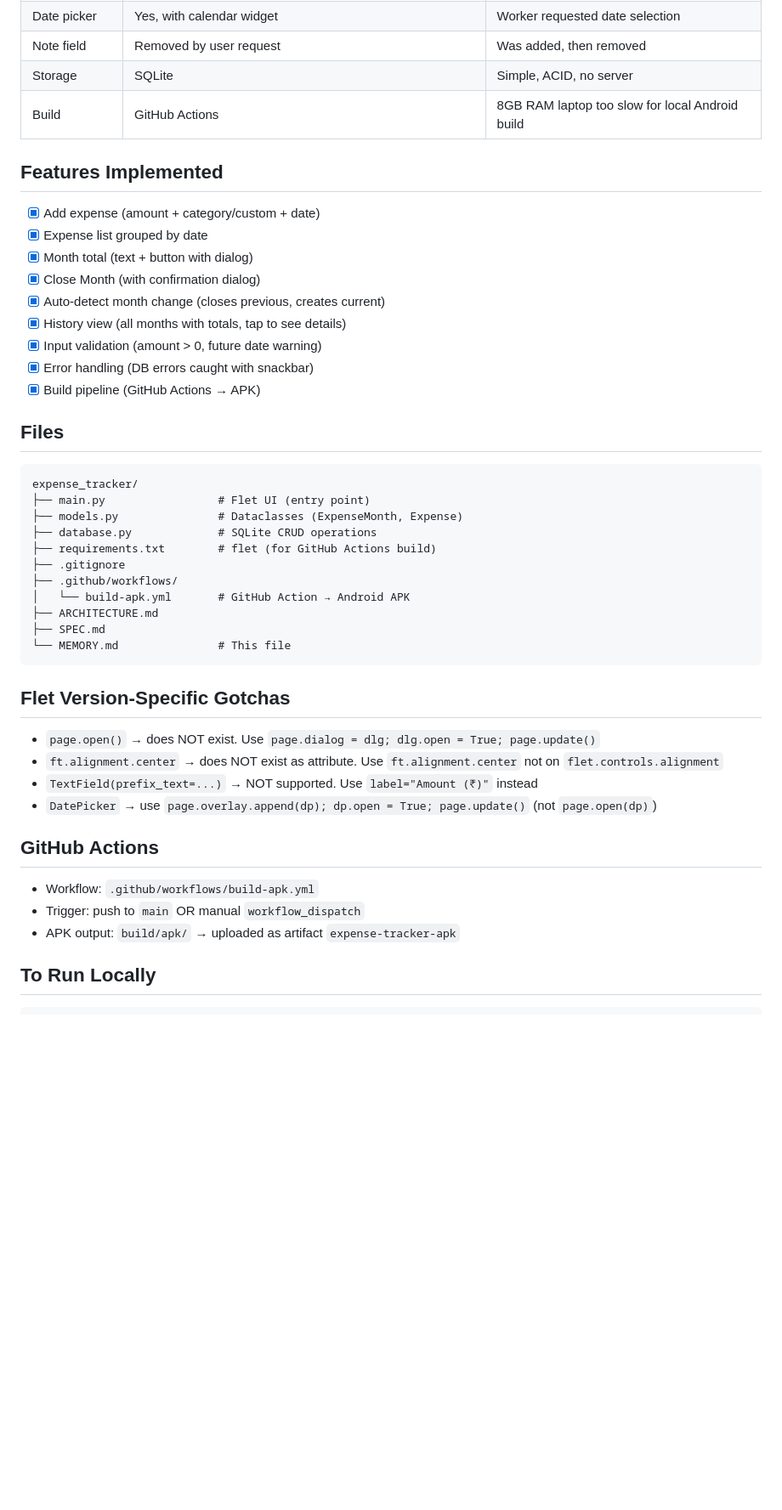
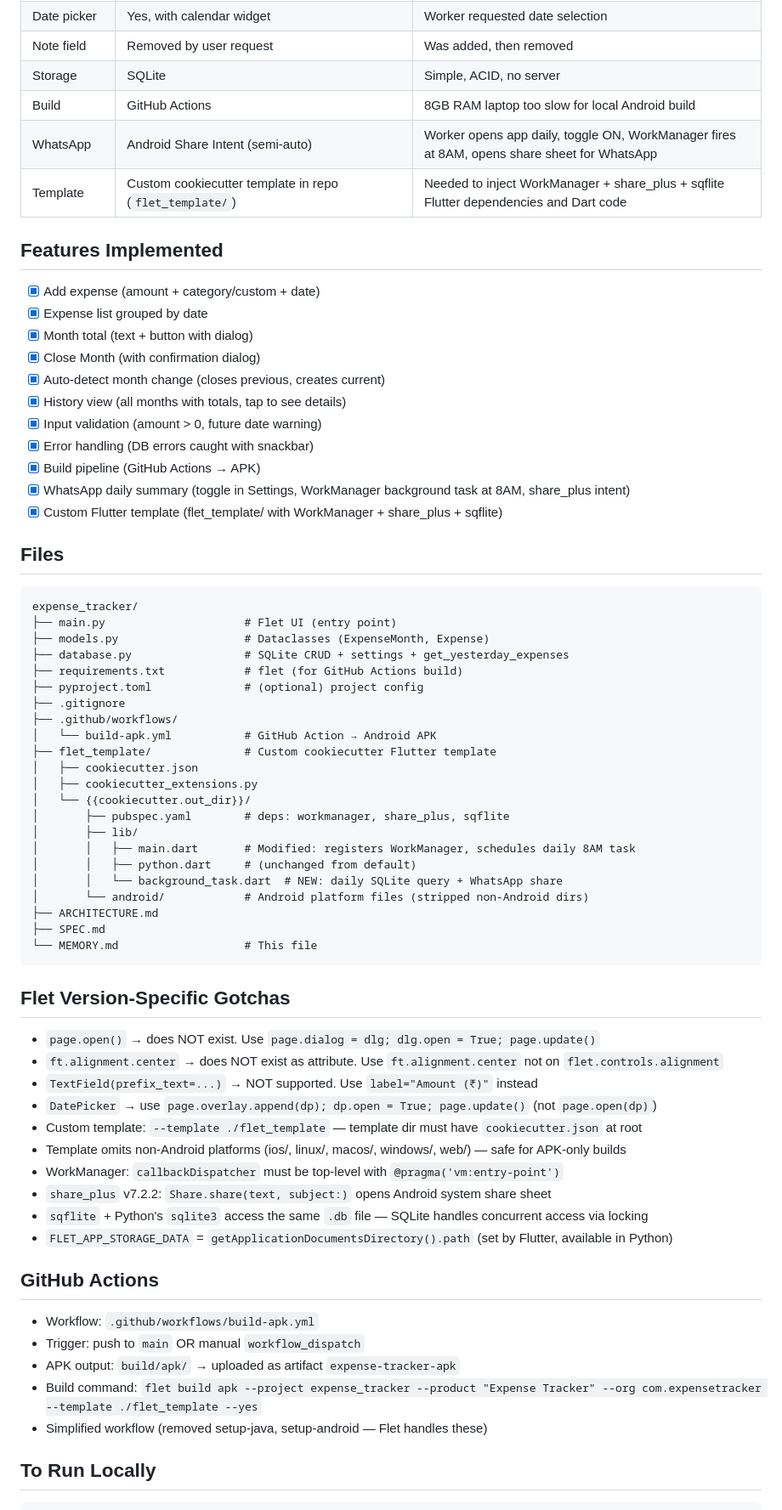
Before and after one commit to gsraj0301/GPexp, a Markdown page: MEMORY.md, the part around one of its changes. Shown at 85% size. Drawn GitHub-style; blank space fills up the shorter version.

Commit message:
Update MEMORY.md with WhatsApp summary feature

````diff
--- a/MEMORY.md
+++ b/MEMORY.md
@@ -26,6 +28,8 @@ Monthly expense tracker for a single worker built with **Flet (Python + Flutter)
 | Note field | Removed by user request | Was added, then removed |
 | Storage | SQLite | Simple, ACID, no server |
 | Build | GitHub Actions | 8GB RAM laptop too slow for local Android build |
+| WhatsApp | Android Share Intent (semi-auto) | Worker opens app daily, toggle ON, WorkManager fires at 8AM, opens share sheet for WhatsApp |
+| Template | Custom cookiecutter template in repo (`flet_template/`) | Needed to inject WorkManager + share_plus + sqflite Flutter dependencies and Dart code |
 
 ## Features Implemented
 - [x] Add expense (amount + category/custom + date)
@@ -37,20 +41,33 @@ Monthly expense tracker for a single worker built with **Flet (Python + Flutter)
 - [x] Input validation (amount > 0, future date warning)
 - [x] Error handling (DB errors caught with snackbar)
 - [x] Build pipeline (GitHub Actions → APK)
+- [x] WhatsApp daily summary (toggle in Settings, WorkManager background task at 8AM, share_plus intent)
+- [x] Custom Flutter template (flet_template/ with WorkManager + share_plus + sqflite)
 
 ## Files
 ```
 expense_tracker/
-├── main.py                 # Flet UI (entry point)
-├── models.py               # Dataclasses (ExpenseMonth, Expense)
-├── database.py             # SQLite CRUD operations
-├── requirements.txt        # flet (for GitHub Actions build)
+├── main.py                     # Flet UI (entry point)
+├── models.py                   # Dataclasses (ExpenseMonth, Expense)
+├── database.py                 # SQLite CRUD + settings + get_yesterday_expenses
+├── requirements.txt            # flet (for GitHub Actions build)
+├── pyproject.toml              # (optional) project config
 ├── .gitignore
 ├── .github/workflows/
-│   └── build-apk.yml       # GitHub Action → Android APK
+│   └── build-apk.yml           # GitHub Action → Android APK
+├── flet_template/              # Custom cookiecutter Flutter template
+│   ├── cookiecutter.json
+│   ├── cookiecutter_extensions.py
+│   └── {{cookiecutter.out_dir}}/
+│       ├── pubspec.yaml        # deps: workmanager, share_plus, sqflite
+│       ├── lib/
+│       │   ├── main.dart       # Modified: registers WorkManager, schedules daily 8AM task
+│       │   ├── python.dart     # (unchanged from default)
+│       │   └── background_task.dart  # NEW: daily SQLite query + WhatsApp share
+│       └── android/            # Android platform files (stripped non-Android dirs)
 ├── ARCHITECTURE.md
 ├── SPEC.md
-└── MEMORY.md               # This file
+└── MEMORY.md                   # This file
 ```
 
 ## Flet Version-Specific Gotchas
@@ -58,11 +75,19 @@ expense_tracker/
 - `ft.alignment.center` → does NOT exist as attribute. Use `ft.alignment.center` not on `flet.controls.alignment`
 - `TextField(prefix_text=...)` → NOT supported. Use `label="Amount (₹)"` instead
 - `DatePicker` → use `page.overlay.append(dp); dp.open = True; page.update()` (not `page.open(dp)`)
+- Custom template: `--template ./flet_template` — template dir must have `cookiecutter.json` at root
+- Template omits non-Android platforms (ios/, linux/, macos/, windows/, web/) — safe for APK-only builds
+- WorkManager: `callbackDispatcher` must be top-level with `@pragma('vm:entry-point')`
+- `share_plus` v7.2.2: `Share.share(text, subject:)` opens Android system share sheet
+- `sqflite` + Python's `sqlite3` access the same `.db` file — SQLite handles concurrent access via locking
+- `FLET_APP_STORAGE_DATA` = `getApplicationDocumentsDirectory().path` (set by Flutter, available in Python)
 
 ## GitHub Actions
 - Workflow: `.github/workflows/build-apk.yml`
 - Trigger: push to `main` OR manual `workflow_dispatch`
 - APK output: `build/apk/` → uploaded as artifact `expense-tracker-apk`
+- Build command: `flet build apk --project expense_tracker --product "Expense Tracker" --org com.expensetracker --template ./flet_template --yes`
+- Simplified workflow (removed setup-java, setup-android — Flet handles these)
 
 ## To Run Locally
 ```bash
````
Also changed, not shown: other parts of MEMORY.md (+23 -1 lines).
